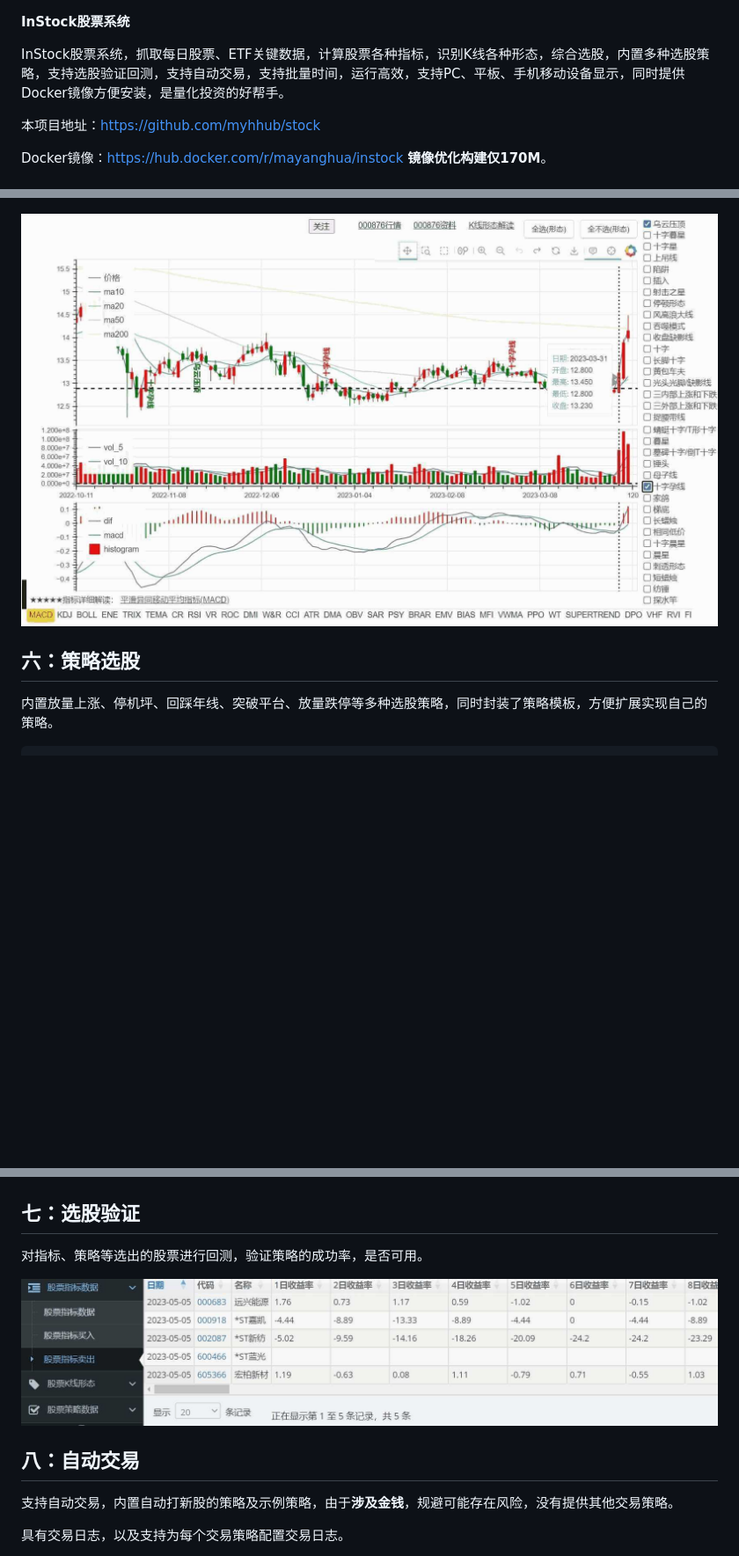
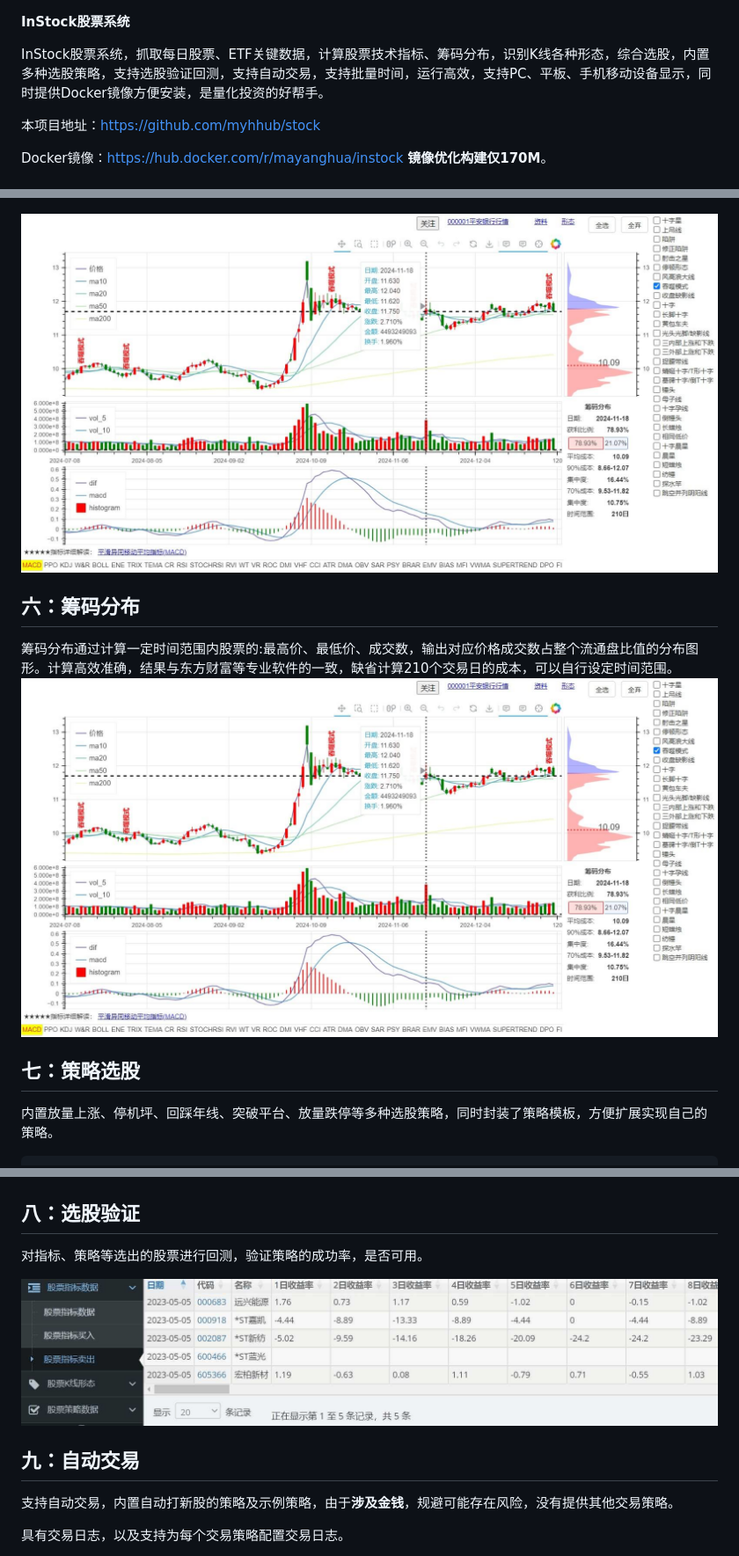
Before and after one commit to myhhub/stock, a Markdown page: README.md, 3 parts joined by grey strips. Shown: that part at 88% size. Rendered like a GitHub page; pictures changed too: img/06.jpg; blank space fills up the shorter version.

Commit message:
增加功能:筹码分布

```diff
--- a/README.md
+++ b/README.md
@@ -1,6 +1,6 @@
 **InStock股票系统**
 
-InStock股票系统，抓取每日股票、ETF关键数据，计算股票各种指标，识别K线各种形态，综合选股，内置多种选股策略，支持选股验证回测，支持自动交易，支持批量时间，运行高效，支持PC、平板、手机移动设备显示，同时提供Docker镜像方便安装，是量化投资的好帮手。
+InStock股票系统，抓取每日股票、ETF关键数据，计算股票技术指标、筹码分布，识别K线各种形态，综合选股，内置多种选股策略，支持选股验证回测，支持自动交易，支持批量时间，运行高效，支持PC、平板、手机移动设备显示，同时提供Docker镜像方便安装，是量化投资的好帮手。
 
 本项目地址：https://github.com/myhhub/stock
 
@@ -109,7 +109,12 @@ VR:
 
 ![](img/06.jpg)
 
-## 六：策略选股
+## 六：筹码分布
+
+筹码分布通过计算一定时间范围内股票的:最高价、最低价、成交数，输出对应价格成交数占整个流通盘比值的分布图形。计算高效准确，结果与东方财富等专业软件的一致，缺省计算210个交易日的成本，可以自行设定时间范围。
+![](img/06.jpg)
+
+## 七：策略选股
 
 内置放量上涨、停机坪、回踩年线、突破平台、放量跌停等多种选股策略，同时封装了策略模板，方便扩展实现自己的策略。
 
@@ -161,7 +166,7 @@ VR:
 
 ![](img/04.jpg)
 
-## 七：选股验证
+## 八：选股验证
 
 
 对指标、策略等选出的股票进行回测，验证策略的成功率，是否可用。
@@ -169,7 +174,7 @@ VR:
 
 ![](img/05.jpg)
 
-## 八：自动交易
+## 九：自动交易
 
 支持自动交易，内置自动打新股的策略及示例策略，由于**涉及金钱**，规避可能存在风险，没有提供其他交易策略。
 
```
Also changed, not shown: other parts of README.md (+6 -6 lines), img/13.jpg, 3 other files.
